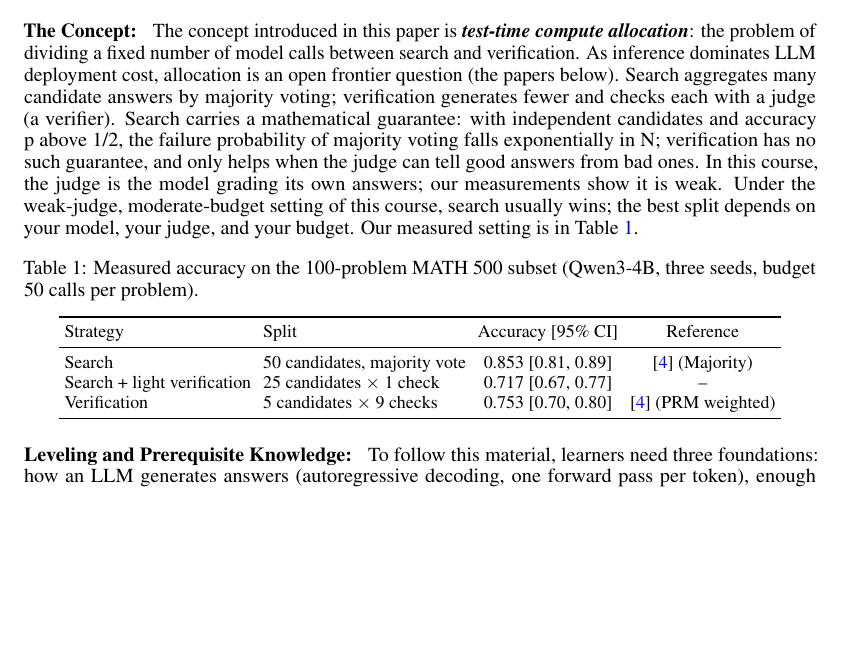
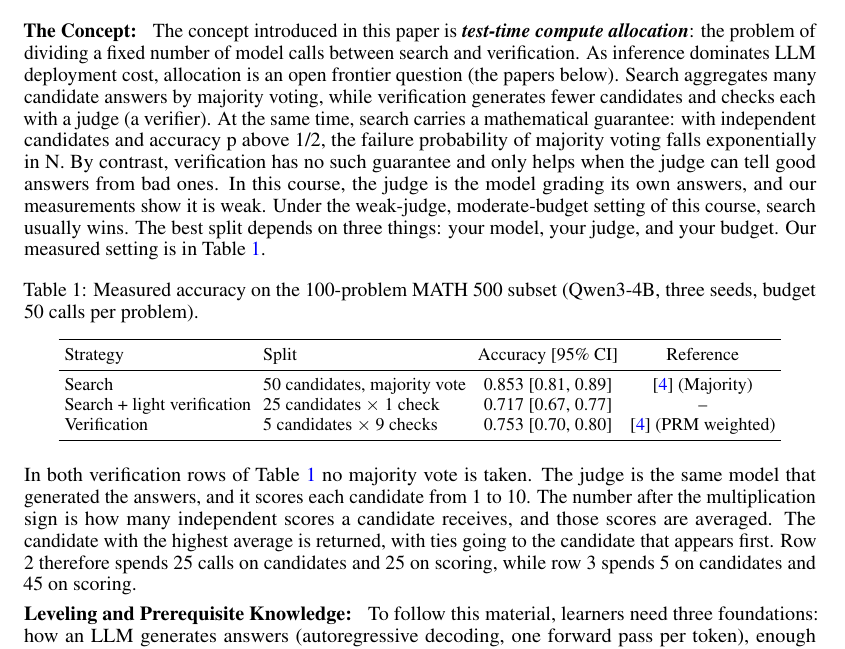
Before and after one commit to Solitus0726/search-vs-verify-course, a LaTeX document (paper/education_paper.tex): part of page 1 of 2 before the commit and part of page 1 of 3 after it, cut so that both start at the same text, the shorter picture padded with empty space. Compiled offline with pdfLaTeX.

Commit message:
Split long sentences and explain Table 1 mechanics

```diff
--- a/paper/education_paper.tex
+++ b/paper/education_paper.tex
@@ -32,7 +32,7 @@
 \maketitle
 
 \blk{The Concept:}
-The concept introduced in this paper is \textbf{\textit{test-time compute allocation}}: the problem of dividing a fixed number of model calls between search and verification. As inference dominates LLM deployment cost, allocation is an open frontier question (the papers below). Search aggregates many candidate answers by majority voting; verification generates fewer and checks each with a judge (a verifier). Search carries a mathematical guarantee: with independent candidates and accuracy p above 1/2, the failure probability of majority voting falls exponentially in N; verification has no such guarantee, and only helps when the judge can tell good answers from bad ones. In this course, the judge is the model grading its own answers; our measurements show it is weak. Under the weak-judge, moderate-budget setting of this course, search usually wins; the best split depends on your model, your judge, and your budget. Our measured setting is in Table~\ref{tab:worked}.
+The concept introduced in this paper is \textbf{\textit{test-time compute allocation}}: the problem of dividing a fixed number of model calls between search and verification. As inference dominates LLM deployment cost, allocation is an open frontier question (the papers below). Search aggregates many candidate answers by majority voting, while verification generates fewer candidates and checks each with a judge (a verifier). At the same time, search carries a mathematical guarantee: with independent candidates and accuracy p above 1/2, the failure probability of majority voting falls exponentially in N. By contrast, verification has no such guarantee and only helps when the judge can tell good answers from bad ones. In this course, the judge is the model grading its own answers, and our measurements show it is weak. Under the weak-judge, moderate-budget setting of this course, search usually wins. The best split depends on three things: your model, your judge, and your budget. Our measured setting is in Table~\ref{tab:worked}.
 
 \begin{table}[h!]
   \caption{Measured accuracy on the 100-problem MATH 500 subset (Qwen3-4B, three seeds, budget 50 calls per problem).}
@@ -50,6 +50,8 @@ The concept introduced in this paper is \textbf{\textit{test-time compute alloca
     \bottomrule
   \end{tabular}
 \end{table}
+
+In both verification rows of Table~\ref{tab:worked} no majority vote is taken. The judge is the same model that generated the answers, and it scores each candidate from 1 to 10. The number after the multiplication sign is how many independent scores a candidate receives, and those scores are averaged. The candidate with the highest average is returned, with ties going to the candidate that appears first. Row 2 therefore spends 25 calls on candidates and 25 on scoring, while row 3 spends 5 on candidates and 45 on scoring.
 
 \blk{Leveling and Prerequisite Knowledge:}
 To follow this material, learners need three foundations: how an LLM generates answers (autoregressive decoding, one forward pass per token), enough probability for the binomial reasoning behind majority voting, and what the MATH and GSM8K benchmarks measure. The material supplies these foundations itself: three self-check questions in Notebook 00 verify them. These materials are suitable for the following individuals:\\
```
Also changed, not shown: paper/education_paper.pdf.
